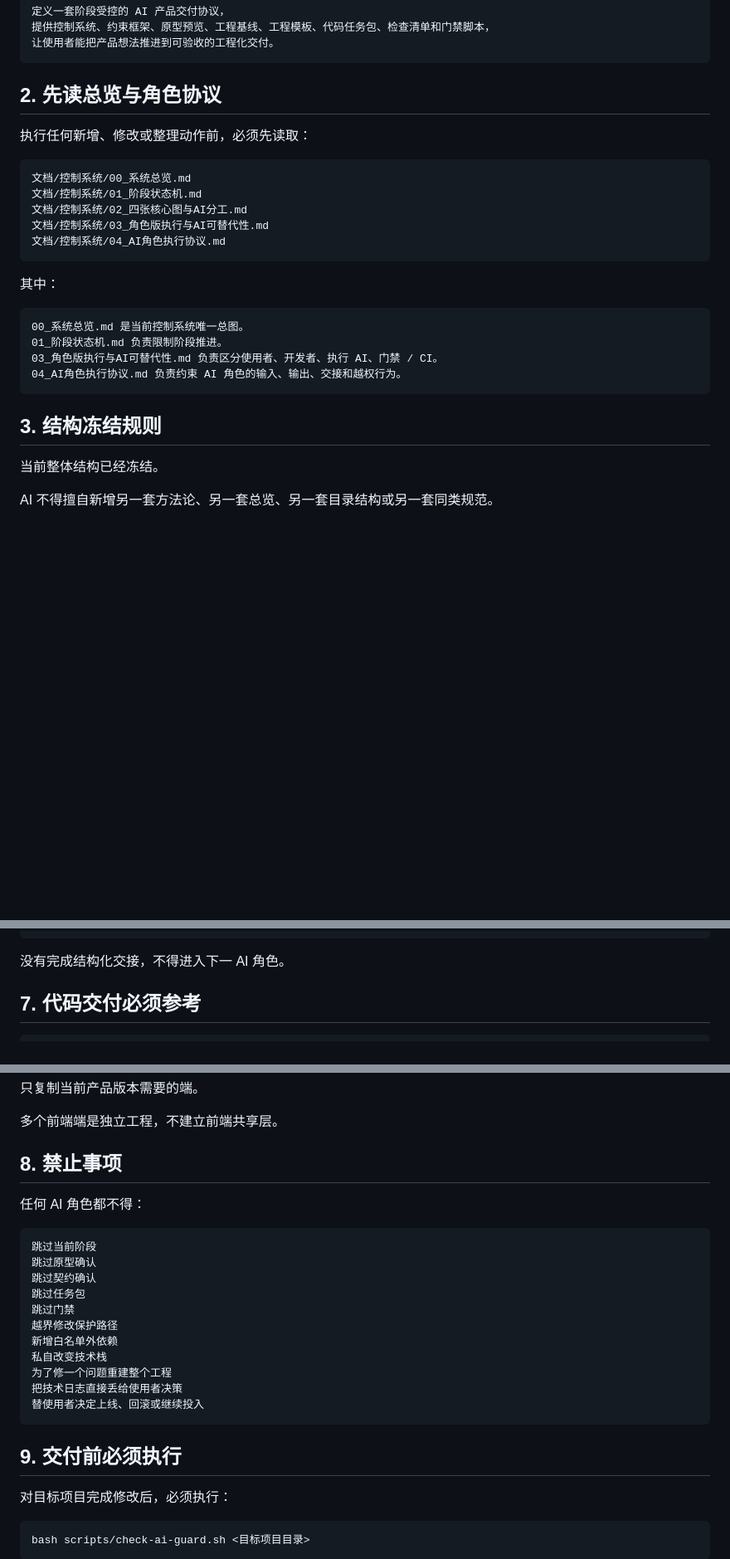
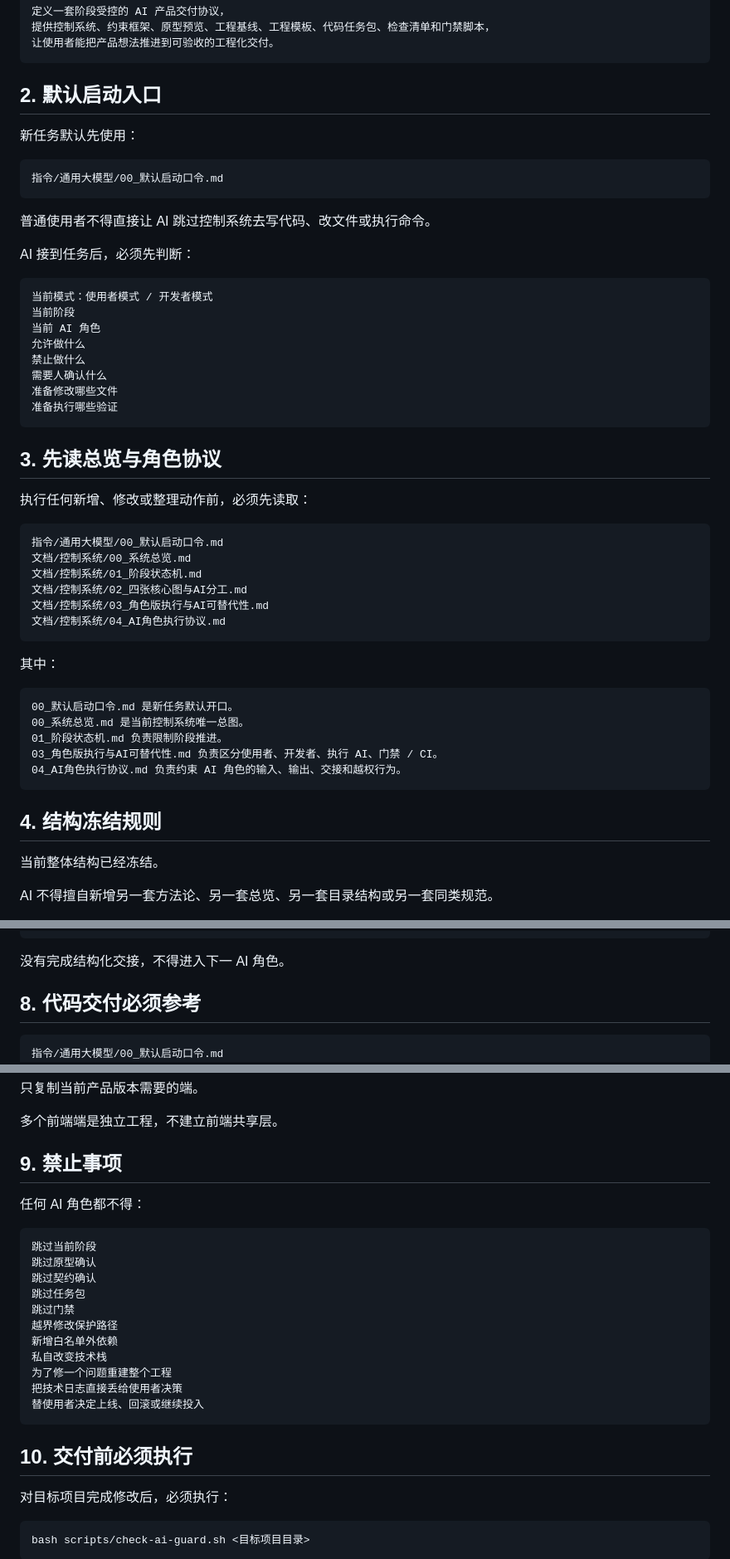
Before and after one commit to zhidao-studio/ai-product-engineering-in-action, a Markdown page: AGENTS.md, 3 parts joined by grey strips. Shown at 83% size. Rendered like a GitHub page; blank space fills up the shorter version.

Commit message:
docs: 将默认启动口令写入AGENTS入口

````diff
--- a/AGENTS.md
+++ b/AGENTS.md
@@ -10,11 +10,35 @@
 让使用者能把产品想法推进到可验收的工程化交付。
 ```
 
-## 2. 先读总览与角色协议
+## 2. 默认启动入口
+
+新任务默认先使用：
+
+```text
+指令/通用大模型/00_默认启动口令.md
+```
+
+普通使用者不得直接让 AI 跳过控制系统去写代码、改文件或执行命令。
+
+AI 接到任务后，必须先判断：
+
+```text
+当前模式：使用者模式 / 开发者模式
+当前阶段
+当前 AI 角色
+允许做什么
+禁止做什么
+需要人确认什么
+准备修改哪些文件
+准备执行哪些验证
+```
+
+## 3. 先读总览与角色协议
 
 执行任何新增、修改或整理动作前，必须先读取：
 
 ```text
+指令/通用大模型/00_默认启动口令.md
 文档/控制系统/00_系统总览.md
 文档/控制系统/01_阶段状态机.md
 文档/控制系统/02_四张核心图与AI分工.md
@@ -25,13 +49,14 @@
 其中：
 
 ```text
+00_默认启动口令.md 是新任务默认开口。
 00_系统总览.md 是当前控制系统唯一总图。
 01_阶段状态机.md 负责限制阶段推进。
 03_角色版执行与AI可替代性.md 负责区分使用者、开发者、执行 AI、门禁 / CI。
 04_AI角色执行协议.md 负责约束 AI 角色的输入、输出、交接和越权行为。
 ```
 
-## 3. 结构冻结规则
+## 4. 结构冻结规则
 
 当前整体结构已经冻结。
 
@@ -138,9 +163,10 @@ AI 角色之间交接时，必须输出：
 
 没有完成结构化交接，不得进入下一 AI 角色。
 
-## 7. 代码交付必须参考
+## 8. 代码交付必须参考
 
 ```text
+指令/通用大模型/00_默认启动口令.md
 文档/控制系统/00_系统总览.md
 文档/控制系统/01_阶段状态机.md
 文档/控制系统/03_角色版执行与AI可替代性.md
@@ -171,7 +197,7 @@ scripts/check-ai-guard.sh
 
 多个前端端是独立工程，不建立前端共享层。
 
-## 8. 禁止事项
+## 9. 禁止事项
 
 任何 AI 角色都不得：
 
@@ -189,7 +215,7 @@ scripts/check-ai-guard.sh
 替使用者决定上线、回滚或继续投入
 ```
 
-## 9. 交付前必须执行
+## 10. 交付前必须执行
 
 对目标项目完成修改后，必须执行：
 
````
Also changed, not shown: other parts of AGENTS.md (+4 -4 lines).
